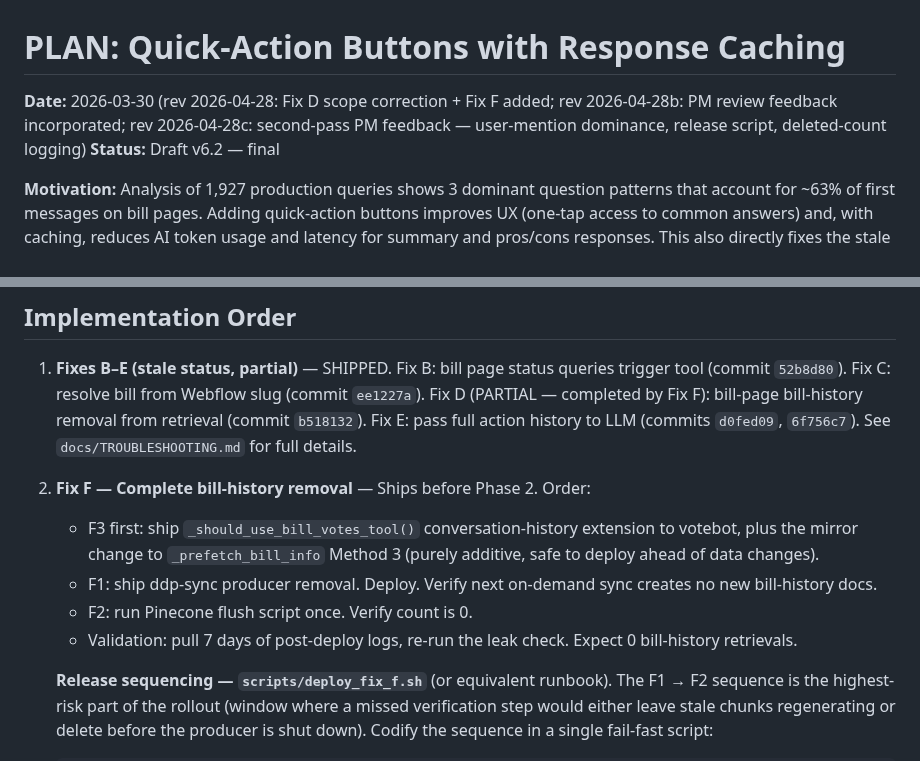
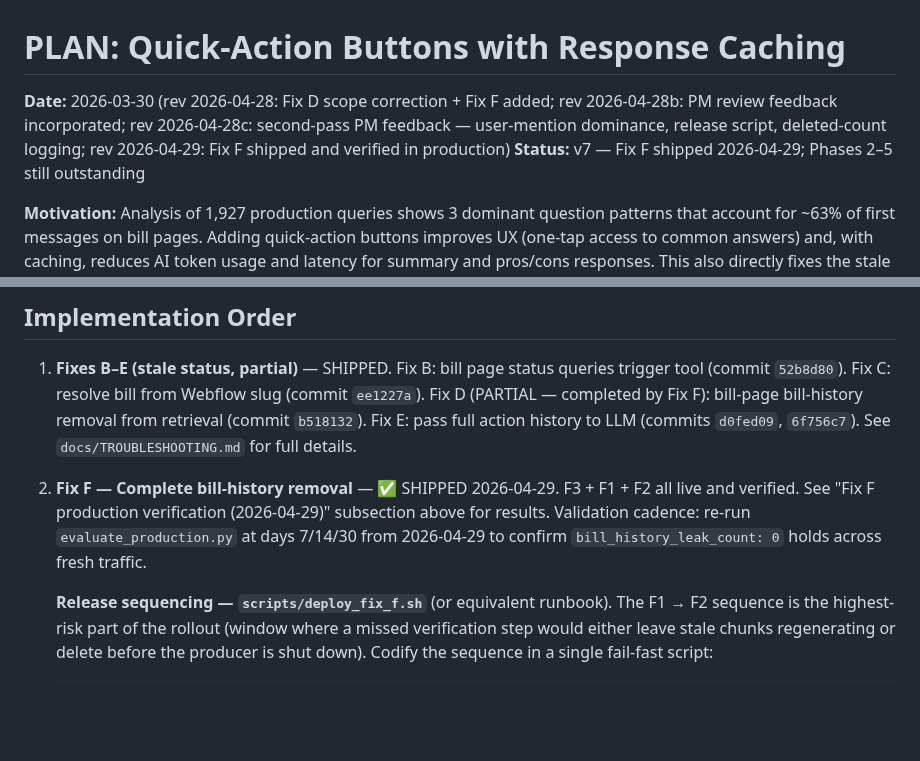
Before and after one commit to Digital-Democracy-Project/votebot, a Markdown page: plans/PLAN-quick-action-buttons.md, 2 parts joined by grey strips. Drawn GitHub-style; blank space fills up the shorter version.

```diff
--- a/plans/PLAN-quick-action-buttons.md
+++ b/plans/PLAN-quick-action-buttons.md
@@ -1,7 +1,7 @@
 # PLAN: Quick-Action Buttons with Response Caching
 
-**Date:** 2026-03-30 (rev 2026-04-28: Fix D scope correction + Fix F added; rev 2026-04-28b: PM review feedback incorporated; rev 2026-04-28c: second-pass PM feedback — user-mention dominance, release script, deleted-count logging)
-**Status:** Draft v6.2 — final
+**Date:** 2026-03-30 (rev 2026-04-28: Fix D scope correction + Fix F added; rev 2026-04-28b: PM review feedback incorporated; rev 2026-04-28c: second-pass PM feedback — user-mention dominance, release script, deleted-count logging; rev 2026-04-29: Fix F shipped and verified in production)
+**Status:** v7 — Fix F shipped 2026-04-29; Phases 2–5 still outstanding
 
 **Motivation:** Analysis of 1,927 production queries shows 3 dominant question patterns that account for ~63% of first messages on bill pages. Adding quick-action buttons improves UX (one-tap access to common answers) and, with caching, reduces AI token usage and latency for summary and pros/cons responses. This also directly fixes the stale bill status problem (HR 7147 incident) by ensuring status queries trigger the live OpenStates lookup.
 
@@ -614,11 +656,7 @@ logger.info("Published button cache invalidation", slug=bill_slug, version_note=
 ## Implementation Order
 
 1. **Fixes B–E (stale status, partial)** — SHIPPED. Fix B: bill page status queries trigger tool (commit `52b8d80`). Fix C: resolve bill from Webflow slug (commit `ee1227a`). Fix D (PARTIAL — completed by Fix F): bill-page bill-history removal from retrieval (commit `b518132`). Fix E: pass full action history to LLM (commits `d0fed09`, `6f756c7`). See `docs/TROUBLESHOOTING.md` for full details.
-2. **Fix F — Complete bill-history removal** — Ships before Phase 2. Order:
-   - F3 first: ship `_should_use_bill_votes_tool()` conversation-history extension to votebot, plus the mirror change to `_prefetch_bill_info` Method 3 (purely additive, safe to deploy ahead of data changes).
-   - F1: ship ddp-sync producer removal. Deploy. Verify next on-demand sync creates no new bill-history docs.
-   - F2: run Pinecone flush script once. Verify count is 0.
-   - Validation: pull 7 days of post-deploy logs, re-run the leak check. Expect 0 bill-history retrievals.
+2. **Fix F — Complete bill-history removal** — ✅ SHIPPED 2026-04-29. F3 + F1 + F2 all live and verified. See "Fix F production verification (2026-04-29)" subsection above for results. Validation cadence: re-run `evaluate_production.py` at days 7/14/30 from 2026-04-29 to confirm `bill_history_leak_count: 0` holds across fresh traffic.
 
    **Release sequencing — `scripts/deploy_fix_f.sh`** (or equivalent runbook).
    The F1 → F2 sequence is the highest-risk part of the rollout (window where a missed verification step would either leave stale chunks regenerating or delete before the producer is shut down). Codify the sequence in a single fail-fast script:
```
Also changed, not shown: other parts of plans/PLAN-quick-action-buttons.md (+42 -0 lines).
